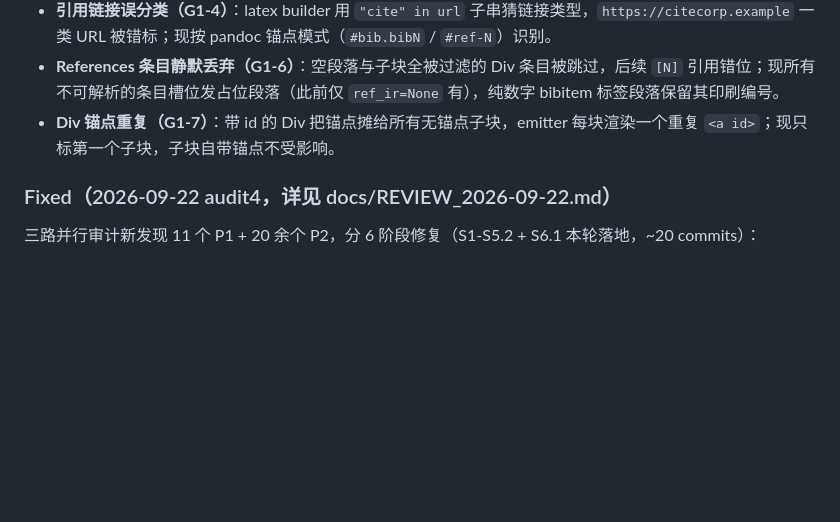
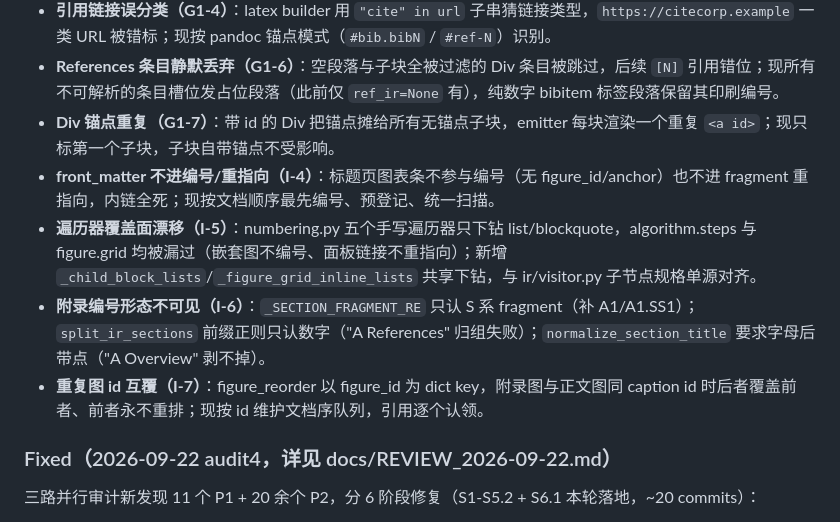
Before and after one commit to houhuawei23/arxiv2md, a Markdown page: CHANGELOG.md, the part around the change. Drawn GitHub-style; blank space fills up the shorter version.

Commit message:
docs: audit5 S2 complete — changelog block, progress note
Co-Authored-By: Claude Code <noreply@anthropic.com>

```diff
--- a/CHANGELOG.md
+++ b/CHANGELOG.md
@@ -29,6 +29,10 @@ and this project adheres to [Semantic Versioning](https://semver.org/spec/v2.0.0
 - **引用链接误分类（G1-4）**：latex builder 用 `"cite" in url` 子串猜链接类型，`https://citecorp.example` 一类 URL 被错标；现按 pandoc 锚点模式（`#bib.bibN` / `#ref-N`）识别。
 - **References 条目静默丢弃（G1-6）**：空段落与子块全被过滤的 Div 条目被跳过，后续 `[N]` 引用错位；现所有不可解析的条目槽位发占位段落（此前仅 `ref_ir=None` 有），纯数字 bibitem 标签段落保留其印刷编号。
 - **Div 锚点重复（G1-7）**：带 id 的 Div 把锚点摊给所有无锚点子块，emitter 每块渲染一个重复 `<a id>`；现只标第一个子块，子块自带锚点不受影响。
+- **front_matter 不进编号/重指向（I-4）**：标题页图表条不参与编号（无 figure_id/anchor）也不进 fragment 重指向，内链全死；现按文档顺序最先编号、预登记、统一扫描。
+- **遍历器覆盖面漂移（I-5）**：numbering.py 五个手写遍历器只下钻 list/blockquote，algorithm.steps 与 figure.grid 均被漏过（嵌套图不编号、面板链接不重指向）；新增 `_child_block_lists`/`_figure_grid_inline_lists` 共享下钻，与 ir/visitor.py 子节点规格单源对齐。
+- **附录编号形态不可见（I-6）**：`_SECTION_FRAGMENT_RE` 只认 S 系 fragment（补 A1/A1.SS1）；`split_ir_sections` 前缀正则只认数字（"A References" 归组失败）；`normalize_section_title` 要求字母后带点（"A Overview" 剥不掉）。
+- **重复图 id 互覆（I-7）**：figure_reorder 以 figure_id 为 dict key，附录图与正文图同 caption id 时后者覆盖前者、前者永不重排；现按 id 维护文档序队列，引用逐个认领。
 
 ### Fixed（2026-09-22 audit4，详见 docs/REVIEW_2026-09-22.md）
 
```
Also changed, not shown: docs/REVIEW_2026-09-22b.md (+2 -2 lines).
